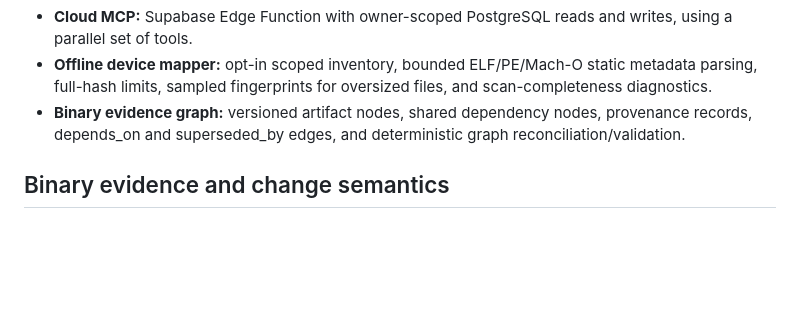
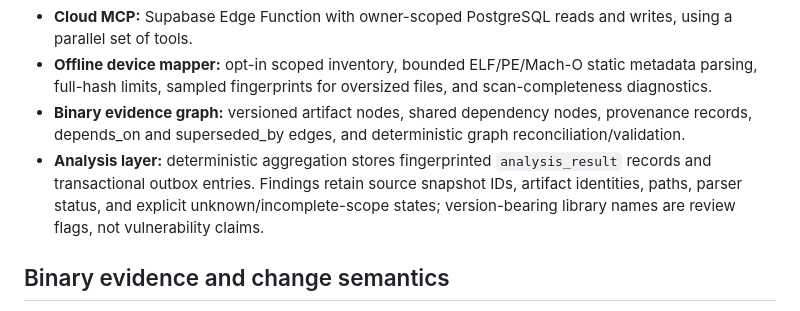
Before and after one commit to rllibo833-sudo/mnemos-RLI, a Markdown page: docs/architecture.md, the part around the change. GitHub-like rendering; blank space fills up the shorter version.

Commit message:
docs(analysis): align existing product docs

```diff
--- a/docs/architecture.md
+++ b/docs/architecture.md
@@ -16,6 +16,7 @@ Mnemos is a **Living Knowledge Network**: a durable, inspectable memory graph th
 - **Cloud MCP:** Supabase Edge Function with owner-scoped PostgreSQL reads and writes, using a parallel set of tools.
 - **Offline device mapper:** opt-in scoped inventory, bounded ELF/PE/Mach-O static metadata parsing, full-hash limits, sampled fingerprints for oversized files, and scan-completeness diagnostics.
 - **Binary evidence graph:** versioned artifact nodes, shared dependency nodes, provenance records, depends_on and superseded_by edges, and deterministic graph reconciliation/validation.
+- **Analysis layer:** deterministic aggregation stores fingerprinted `analysis_result` records and transactional outbox entries. Findings retain source snapshot IDs, artifact identities, paths, parser status, and explicit unknown/incomplete-scope states; version-bearing library names are review flags, not vulnerability claims.
 
 ## Binary evidence and change semantics
 
```
Also changed, not shown: README.md (+1 -1 lines), docs/living-knowledge-network.md (+1 -0 lines).
